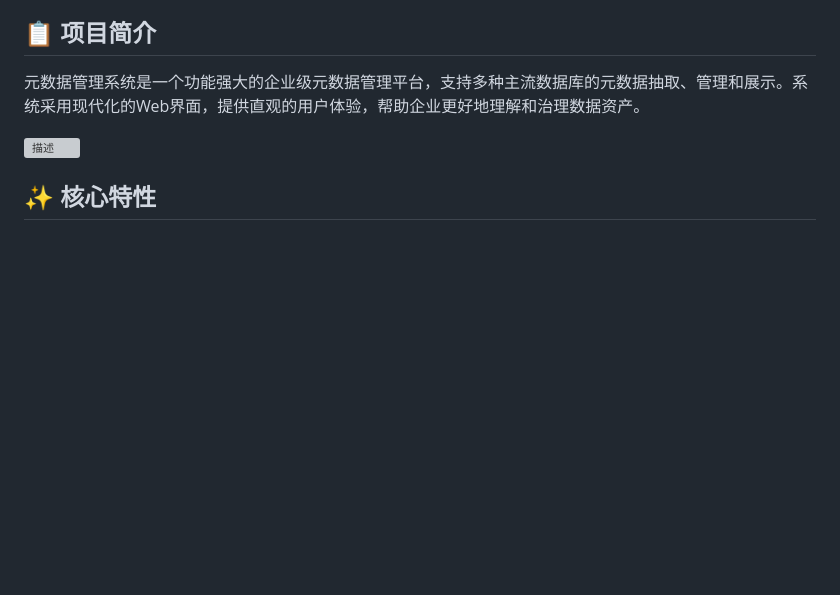
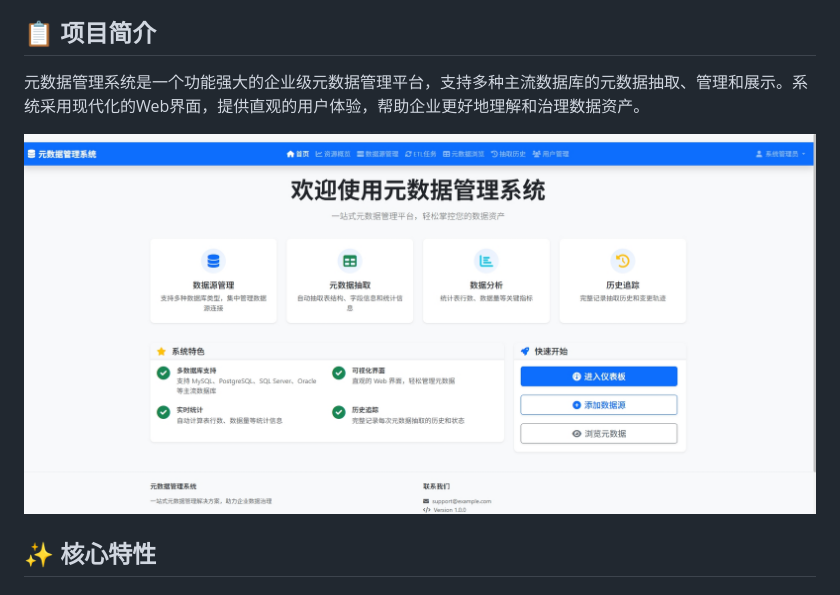
Before and after one commit to charlist8324/metadata_charlist, a Markdown page: README.md, the part around the change. GitHub-like rendering; blank space fills up the shorter version; grey boxes are pictures that could not be loaded.

```diff
--- a/README.md
+++ b/README.md
@@ -6,7 +6,7 @@
 
 元数据管理系统是一个功能强大的企业级元数据管理平台，支持多种主流数据库的元数据抽取、管理和展示。系统采用现代化的Web界面，提供直观的用户体验，帮助企业更好地理解和治理数据资产。
 
-![描述](./images/photo.png)
+![描述](./pic/index.jpg)
 
 
 ## ✨ 核心特性
```
